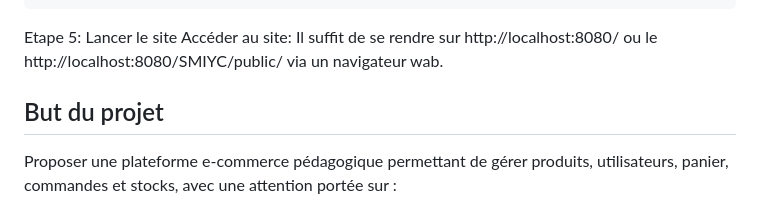
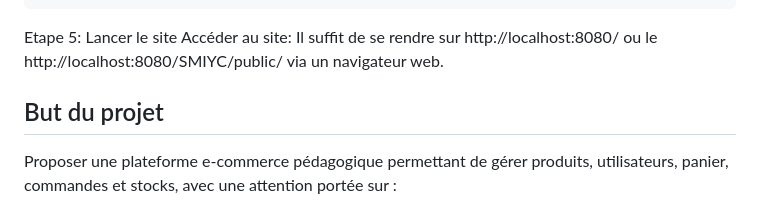
Before and after one commit to SkatDoesArt/ScentMeIFYouCan, a Markdown page: README.md, the part around the change. Rendered like a GitHub page.

Commit message:
rectif rapport comm

```diff
--- a/README.md
+++ b/README.md
@@ -52,7 +52,7 @@ php spark db:seed AdminSeeder # -> pour remplir une deuxieme fois la table de ad
 
 Etape 5: Lancer le site
 Accéder au site:  Il suffit de se rendre sur http://localhost:8080/ ou le http://localhost:8080/SMIYC/public/ via un
-navigateur wab.
+navigateur web.
 
 
 But du projet
```
